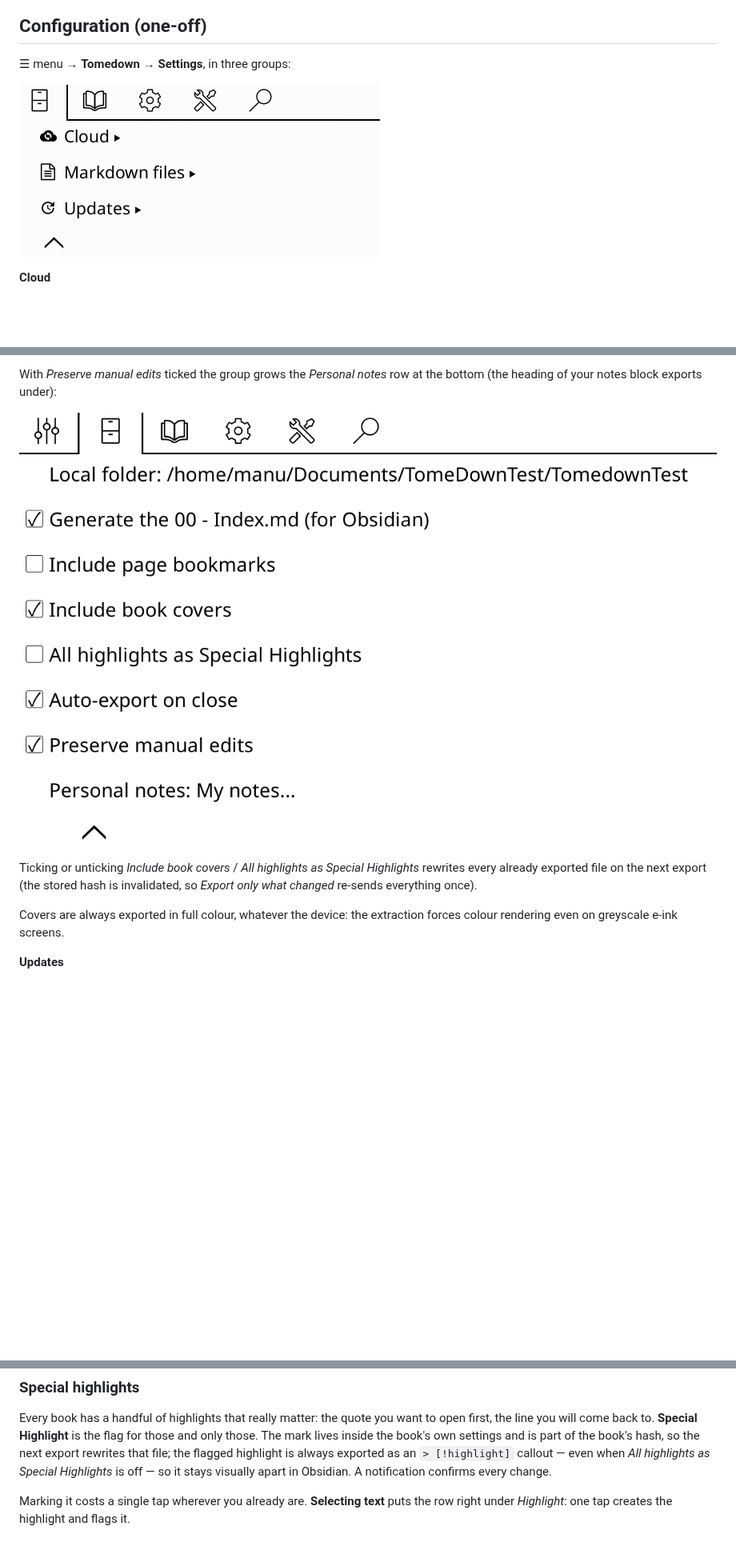
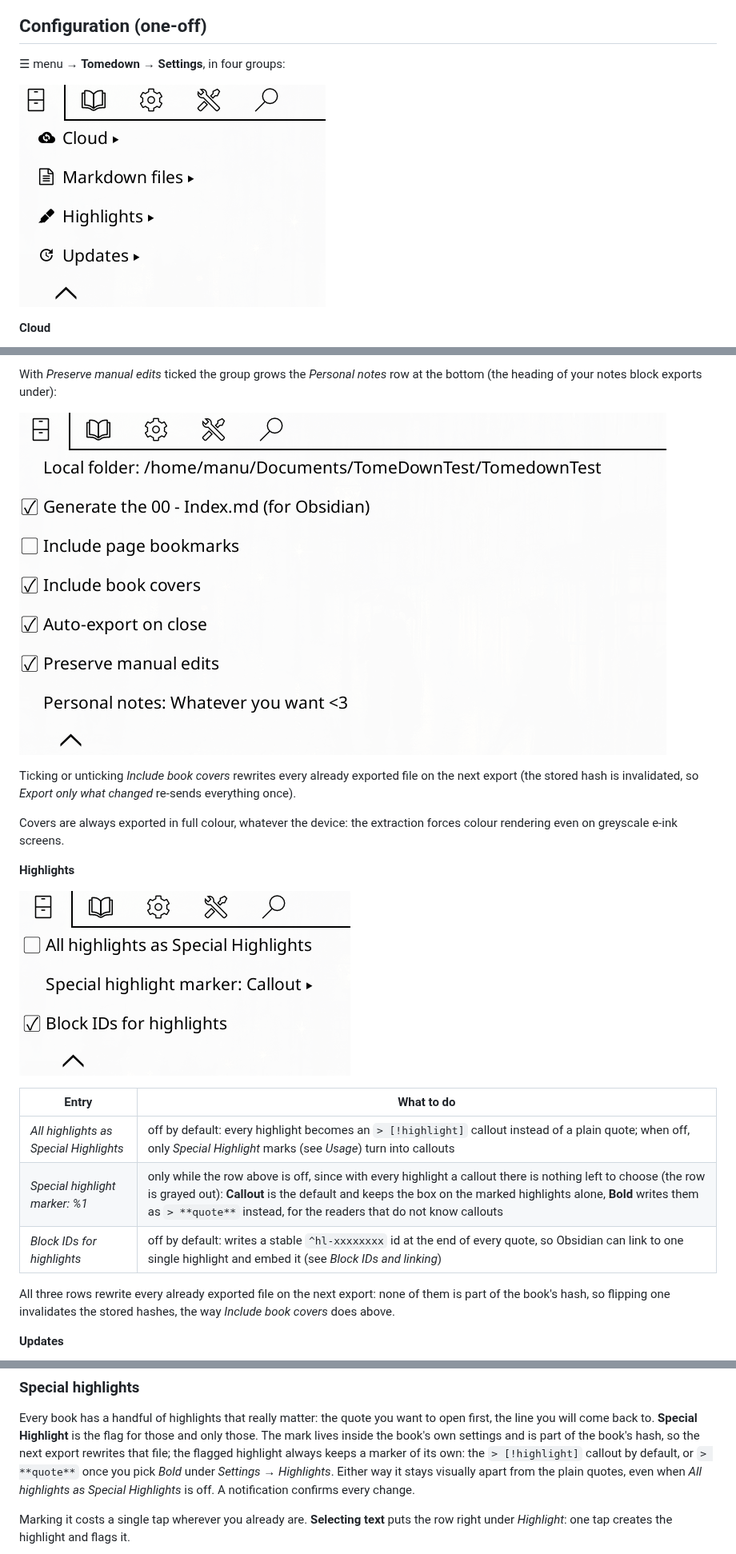
Before and after one commit to imanubdesigner/tomedown.koplugin, a Markdown page: README.md, 3 parts joined by grey strips. Shown at 80% size. Rendered like a GitHub page; pictures changed too: assets/menu/settings/markdown_menu_preserve.png, assets/menu/settings/settings_highlights_menu.png (added), assets/menu/settings/settings_menu.png; blank space fills up the shorter version.

```diff
--- a/README.md
+++ b/README.md
@@ -162,5 +163,5 @@ first export and optional Remotely Save in Obsidian — is in
 
 ## Configuration (one-off)
 
-☰ menu → **Tomedown** → **Settings**, in three groups:
+☰ menu → **Tomedown** → **Settings**, in four groups:
 
@@ -200,12 +200,26 @@ row at the bottom (the heading of your notes block exports under):
 
 ![Markdown files settings with preserve ticked](assets/menu/settings/markdown_menu_preserve.png)
 
-Ticking or unticking *Include book covers* / *All highlights as Special Highlights*
-rewrites every already exported file on the next export (the stored hash is
-invalidated, so *Export only what changed* re-sends everything once).
+Ticking or unticking *Include book covers* rewrites every already
+exported file on the next export (the stored hash is invalidated, so
+*Export only what changed* re-sends everything once).
 
 Covers are always exported in full colour, whatever the device: the
 extraction forces colour rendering even on greyscale e-ink screens.
+
+**Highlights**
+
+![Highlights settings](assets/menu/settings/settings_highlights_menu.png)
+
+| Entry | What to do |
+|---|---|
+| *All highlights as Special Highlights* | off by default: every highlight becomes an `> [!highlight]` callout instead of a plain quote; when off, only *Special Highlight* marks (see *Usage*) turn into callouts |
+| *Special highlight marker: %1* | only while the row above is off, since with every highlight a callout there is nothing left to choose (the row is grayed out): **Callout** is the default and keeps the box on the marked highlights alone, **Bold** writes them as `> **quote**` instead, for the readers that do not know callouts |
+| *Block IDs for highlights* | off by default: writes a stable `^hl-xxxxxxxx` id at the end of every quote, so Obsidian can link to one single highlight and embed it (see *Block IDs and linking*) |
+
+All three rows rewrite every already exported file on the next export:
+none of them is part of the book's hash, so flipping one invalidates the
+stored hashes, the way *Include book covers* does above.
 
 **Updates**
 
@@ -329,9 +343,11 @@ Every book has a handful of highlights that really matter: the quote you
 want to open first, the line you will come back to. **Special Highlight**
 is the flag for those and only those. The mark lives inside the book's
 own settings and is part of the book's hash, so the next export rewrites
-that file; the flagged highlight is always exported as an `> [!highlight]`
-callout — even when *All highlights as Special Highlights* is off — so it stays
-visually apart in Obsidian. A notification confirms every change.
+that file; the flagged highlight always keeps a marker of its own: the
+`> [!highlight]` callout by default, or `> **quote**` once you pick *Bold*
+under *Settings → Highlights*. Either way it stays visually apart from
+the plain quotes, even when *All highlights as Special Highlights* is
+off. A notification confirms every change.
 
 Marking it costs a single tap wherever you already are. **Selecting
 text** puts the row right under *Highlight*: one tap creates the
```
Also changed, not shown: other parts of README.md (+30 -2 lines), OBSIDIAN.md (+17 -1 lines), README.codeberg.md (+53 -9 lines), assets/menu/settings/markdown_menu.png.
